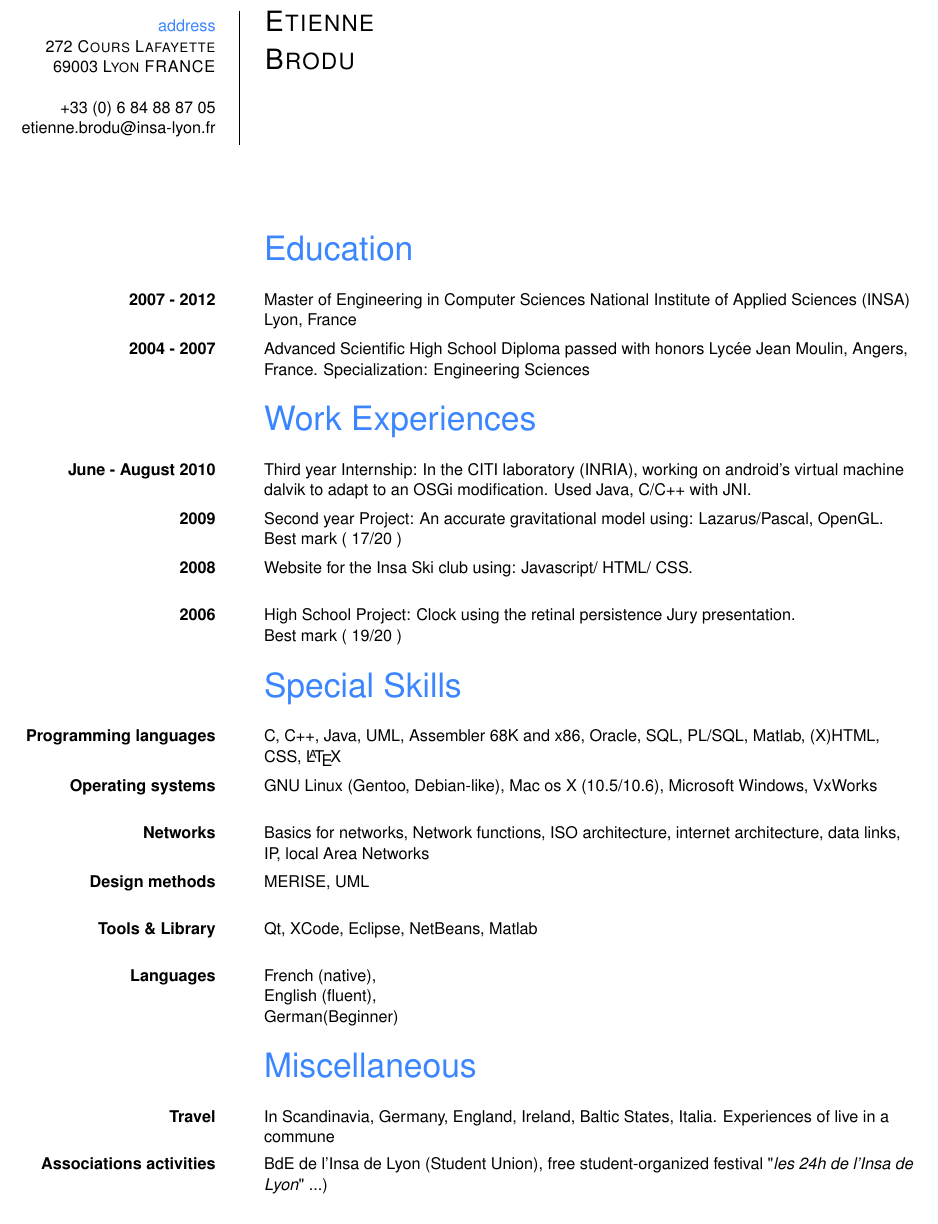
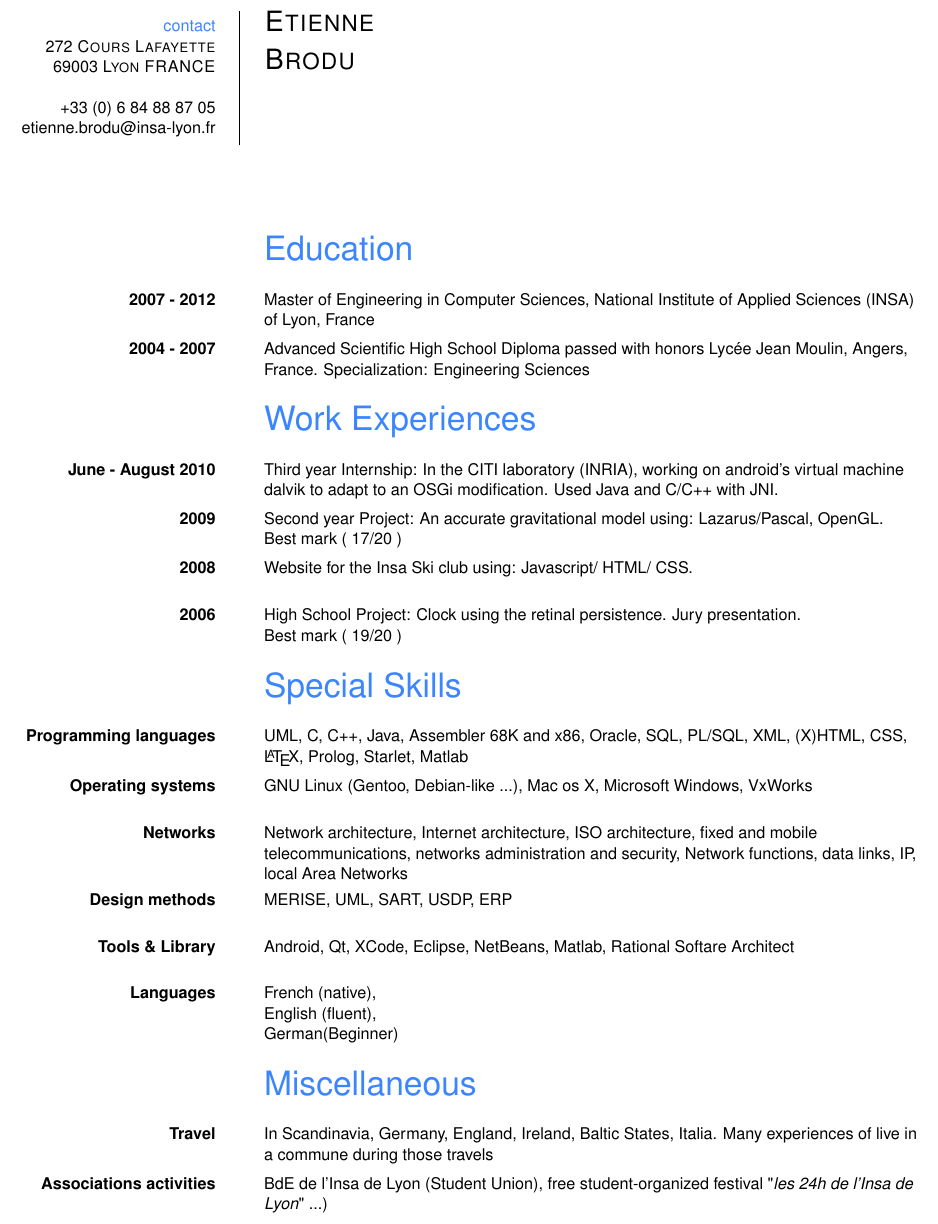
Before and after one commit to gravitezero/resume, a LaTeX CV (src/resume.tex): part of the page, cut so that both start at the same text. Compiled offline with pdfLaTeX.

Commit message:
quelques modifs

```diff
--- a/src/resume.tex
+++ b/src/resume.tex
@@ -4,7 +4,7 @@
 \pagestyle{empty}
 
 \header{
-		\mycolor{address}\\
+		\mycolor{contact}\\
 		272 \textsc{Cours Lafayette} \\
 		69003 \textsc{Lyon FRANCE}\\~\\
 		+33 (0) 6 84 88 87 05\\
@@ -19,14 +19,14 @@
 
 \section{Education}
 	\subsection{2007 - 2012}
-		{Master of Engineering in Computer Sciences National Institute of Applied Sciences (INSA) Lyon, France}
+		{Master of Engineering in Computer Sciences, National Institute of Applied Sciences (INSA) of Lyon, France}
 
 	\subsection{2004 - 2007}
 		{Advanced Scientific High School Diploma passed with honors Lyc\'{e}e Jean Moulin, Angers, France. Specialization: Engineering Sciences}
 
 \section{Work Experiences}
 	\subsection{June - August 2010}
-		{Third year Internship: In the CITI laboratory (INRIA), working on android's virtual machine dalvik to adapt to an OSGi modification. Used Java, C/C++ with JNI.}
+		{Third year Internship: In the CITI laboratory (INRIA), working on android's virtual machine dalvik to adapt to an OSGi modification. Used Java and C/C++ with JNI.}
 
 	\subsection{2009}
 		{Second year Project: An accurate gravitational model using: Lazarus/Pascal, OpenGL. Best mark ( 17/20 )}
@@ -35,30 +35,30 @@
 		{Website for the Insa Ski club using: Javascript/ HTML/ CSS.}
 
 	\subsection{2006}
-		{High School Project: Clock using the retinal persistence Jury presentation.\\ Best mark ( 19/20 )}
+		{High School Project: Clock using the retinal persistence. Jury presentation.\\ Best mark ( 19/20 )}
 
 \section{Special Skills}
 	\subsection{Programming languages}
-		{C, C++, Java, UML, Assembler 68K and x86, Oracle, SQL, PL/SQL, Matlab, (X)HTML, CSS, \LaTeX}
+		{UML, C, C++, Java, Assembler 68K and x86, Oracle, SQL, PL/SQL, XML, (X)HTML, CSS, \LaTeX, Prolog, Starlet, Matlab}
 
 	\subsection{Operating systems}
-		{GNU Linux (Gentoo, Debian-like), Mac os X (10.5/10.6), Microsoft Windows, VxWorks}
+		{GNU Linux (Gentoo, Debian-like ...), Mac os X, Microsoft Windows, VxWorks}
 
 	\subsection{Networks}
-		{Basics for networks, Network functions, ISO architecture, internet architecture, data links, IP, local Area Networks}
+		{Network architecture, Internet architecture, ISO architecture, fixed and mobile telecommunications, networks administration and security, Network functions, data links, IP, local Area Networks}
 
 	\subsection{Design methods}
-		{MERISE, UML}
+		{MERISE, UML, SART, USDP, ERP}
 
 	\subsection{Tools \& Library}
-		{Qt, XCode, Eclipse, NetBeans, Matlab}
+		{Android, Qt, XCode, Eclipse, NetBeans, Matlab, Rational Softare Architect}
 
 	\subsection{Languages}
 		{French (native),\\English (fluent),\\German(Beginner)}
 
 \section{Miscellaneous}
 	\subsection{Travel}
-		{In Scandinavia, Germany, England, Ireland, Baltic States, Italia. Experiences of live in a commune}
+		{In Scandinavia, Germany, England, Ireland, Baltic States, Italia. Many experiences of live in a commune during those travels}
 
 	\subsection{Associations activities}
 		{BdE de l'Insa de Lyon (Student Union), free student-organized festival "\textit{les 24h de l'Insa de Lyon}" ...)}
```
Also changed, not shown: resume.pdf.
